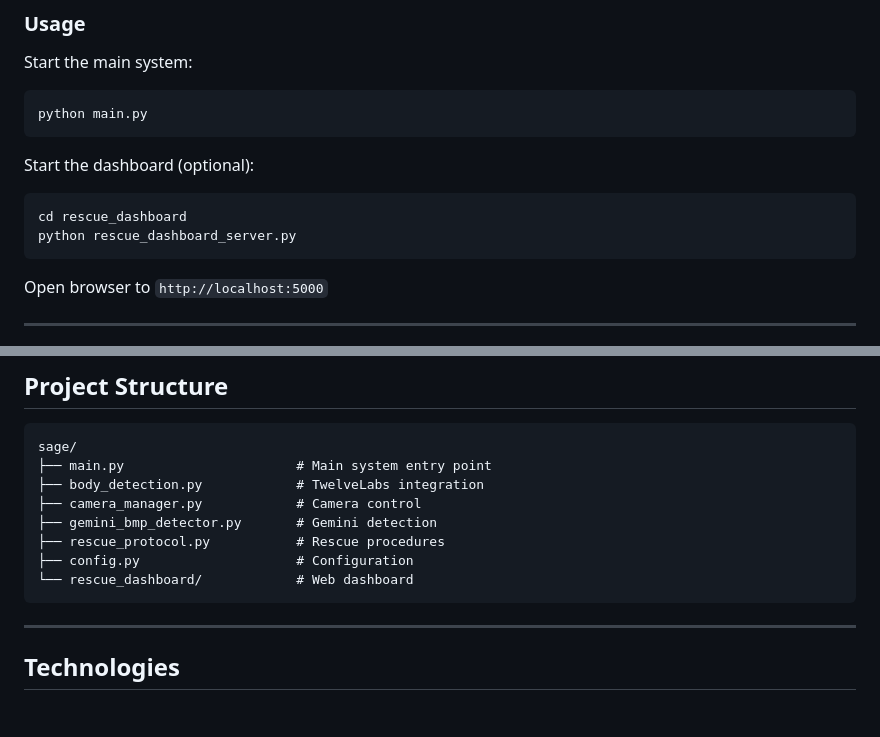
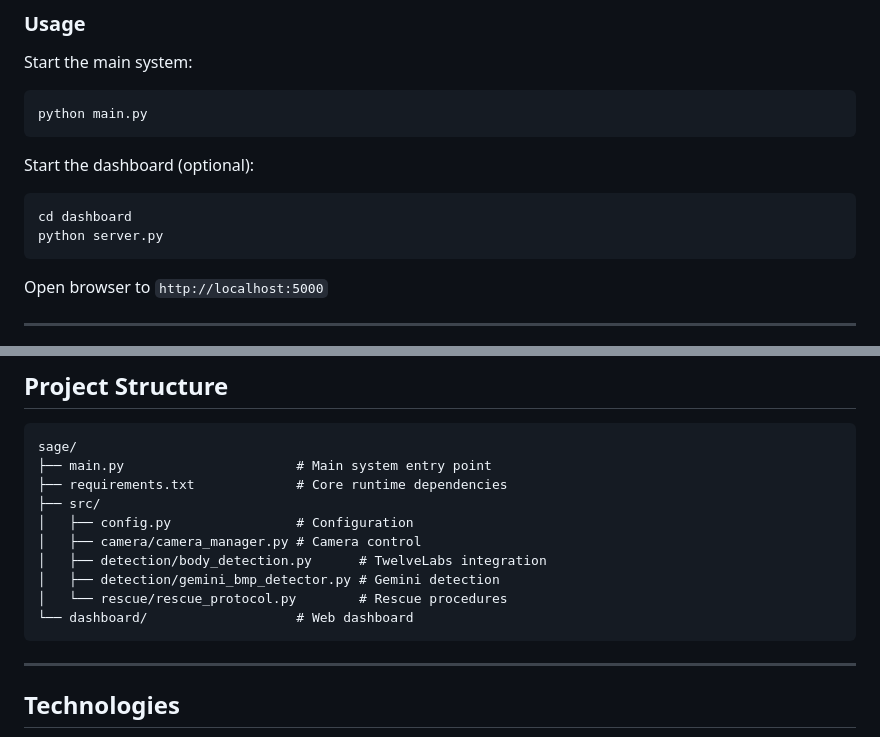
Before and after one commit to simriks/sage, a Markdown page: README.md, 2 parts joined by grey strips. Rendered like a GitHub page; blank space fills up the shorter version.

Commit message:
docs: align dashboard and project structure instructions
Agent-Logs-Url: https://github.com/simriks/sage/sessions/2f83d270-94e2-4bf6-9c8f-421b380894d2

Co-authored-by: sehajimal <102704868+sehajimal@users.noreply.github.com>

````diff
--- a/README.md
+++ b/README.md
@@ -80,8 +80,8 @@ python main.py
 
 Start the dashboard (optional):
 ```bash
-cd rescue_dashboard
-python rescue_dashboard_server.py
+cd dashboard
+python server.py
 ```
 Open browser to `http://localhost:5000`
 
@@ -101,12 +101,14 @@ Open browser to `http://localhost:5000`
 ```
 sage/
 ├── main.py                      # Main system entry point
-├── body_detection.py            # TwelveLabs integration
-├── camera_manager.py            # Camera control
-├── gemini_bmp_detector.py       # Gemini detection
-├── rescue_protocol.py           # Rescue procedures
-├── config.py                    # Configuration
-└── rescue_dashboard/            # Web dashboard
+├── requirements.txt             # Core runtime dependencies
+├── src/
+│   ├── config.py                # Configuration
+│   ├── camera/camera_manager.py # Camera control
+│   ├── detection/body_detection.py      # TwelveLabs integration
+│   ├── detection/gemini_bmp_detector.py # Gemini detection
+│   └── rescue/rescue_protocol.py        # Rescue procedures
+└── dashboard/                   # Web dashboard
 ```
 
 ---
````
